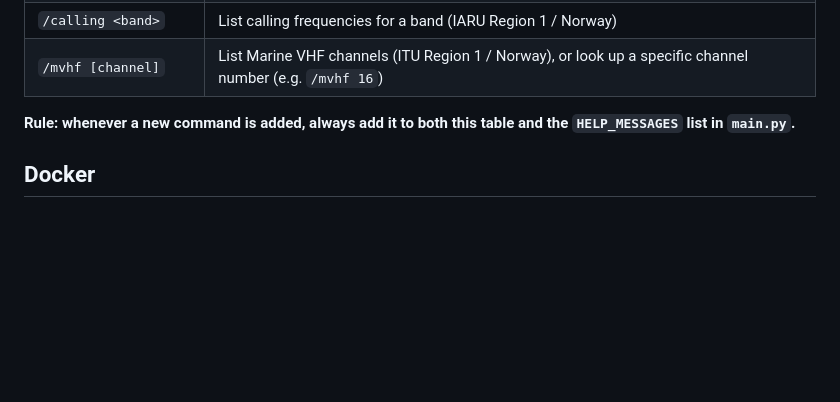
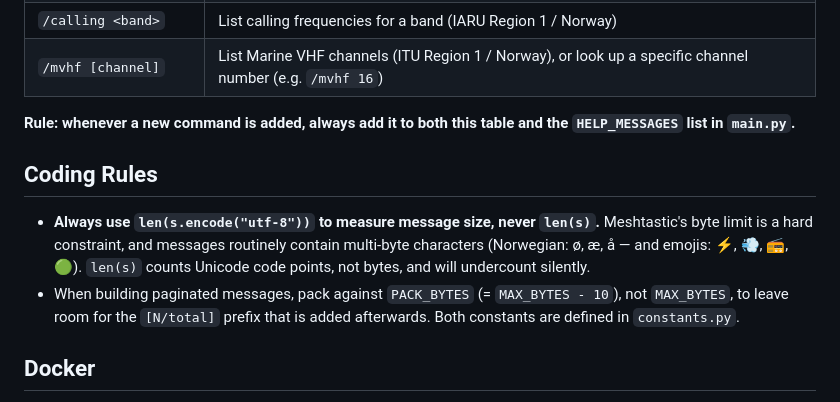
Before and after one commit to chhenni/MeshtasticBot, a Markdown page: .github/copilot-instructions.md, the part around the change. GitHub-like rendering; blank space fills up the shorter version.

Commit message:
docs: add coding rules for byte-safe string sizing and PACK_BYTES
Co-authored-by: Copilot <223556219+Copilot@users.noreply.github.com>

```diff
--- a/.github/copilot-instructions.md
+++ b/.github/copilot-instructions.md
@@ -56,6 +56,16 @@ python main.py
 
 **Rule: whenever a new command is added, always add it to both this table and the `HELP_MESSAGES` list in `main.py`.**
 
+## Coding Rules
+
+- **Always use `len(s.encode("utf-8"))` to measure message size, never `len(s)`.**
+  Meshtastic's byte limit is a hard constraint, and messages routinely contain
+  multi-byte characters (Norwegian: ø, æ, å — and emojis: ⚡, 💨, 📻, 🟢).
+  `len(s)` counts Unicode code points, not bytes, and will undercount silently.
+- When building paginated messages, pack against `PACK_BYTES` (= `MAX_BYTES - 10`),
+  not `MAX_BYTES`, to leave room for the `[N/total]` prefix that is added afterwards.
+  Both constants are defined in `constants.py`.
+
 ## Docker
 
 - `Dockerfile` uses `COPY *.py ./` — all Python source files are included automatically. No manual updates needed when adding new `.py` files.
```
